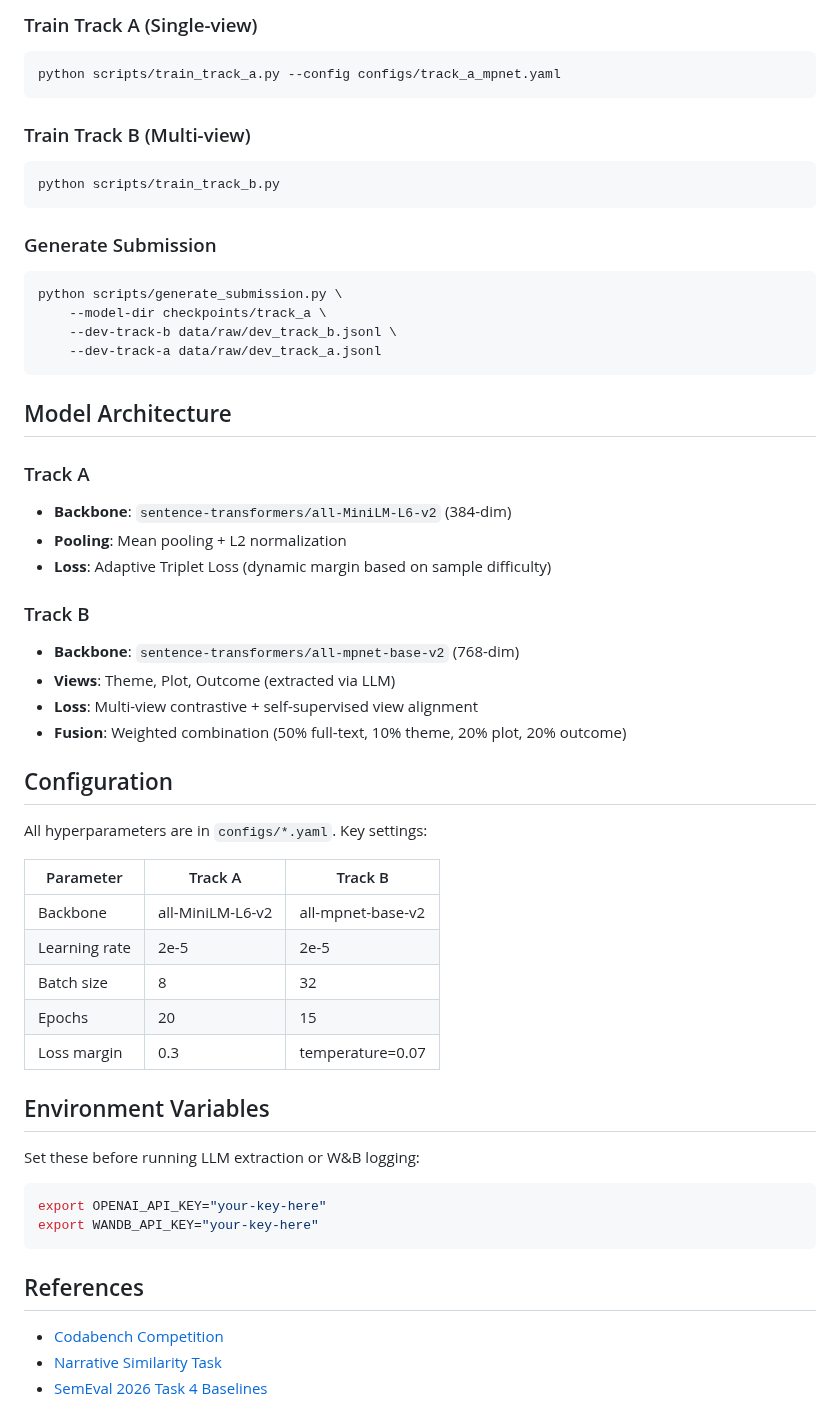
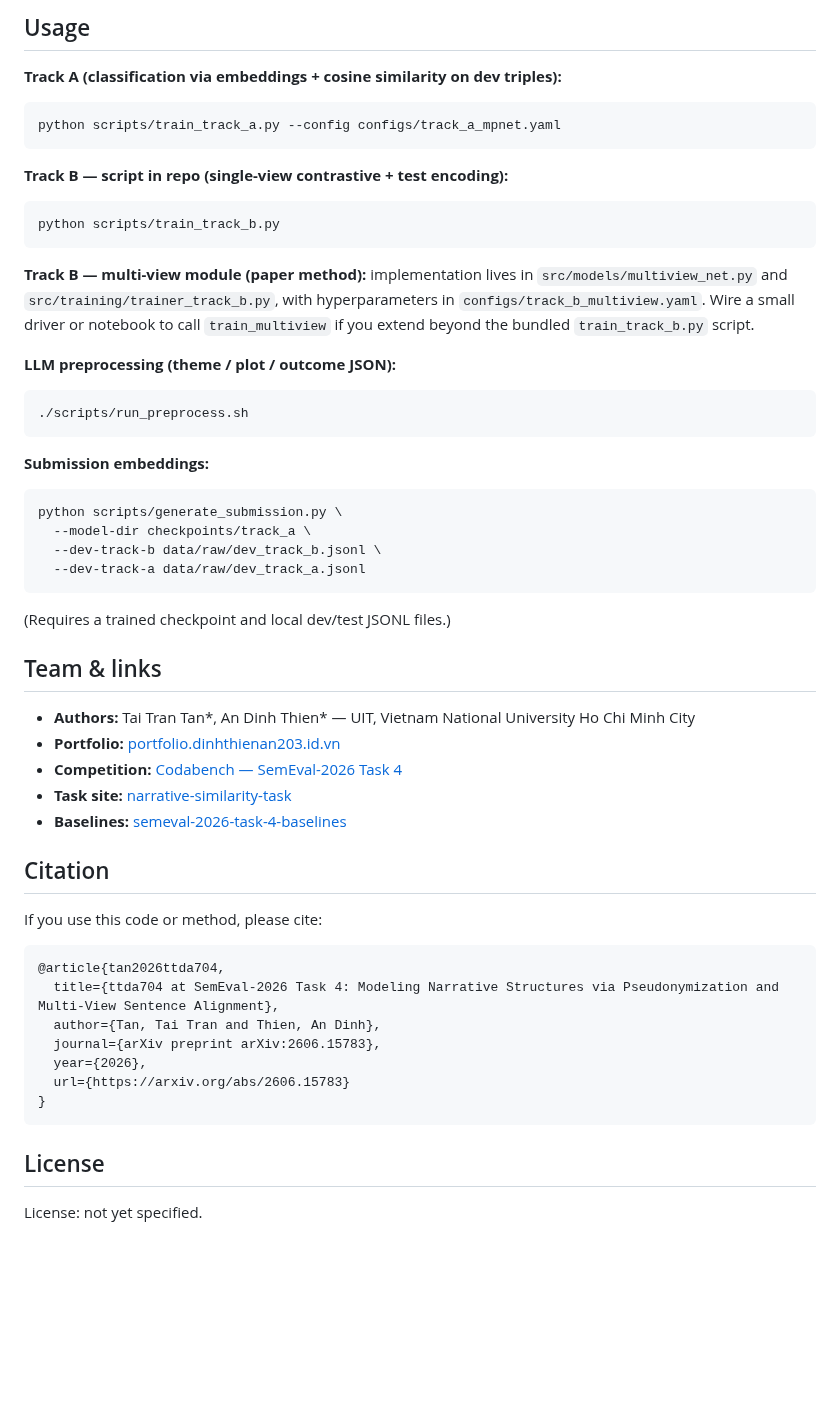
Before and after one commit to dinhthienan33/SemEval2026-Task4-ttda704, a Markdown page: README.md, the part around one of its changes. Drawn GitHub-style; blank space fills up the shorter version.

````diff
--- a/README.md
+++ b/README.md
@@ -79,61 +137,59 @@ Or place data manually in `data/raw/`.
 
-### Train Track A (Single-view)
+## Usage
+
+**Track A (classification via embeddings + cosine similarity on dev triples):**
 
 ```bash
 python scripts/train_track_a.py --config configs/track_a_mpnet.yaml
 ```
 
-### Train Track B (Multi-view)
+**Track B — script in repo (single-view contrastive + test encoding):**
 
 ```bash
 python scripts/train_track_b.py
 ```
 
-### Generate Submission
+**Track B — multi-view module (paper method):** implementation lives in `src/models/multiview_net.py` and `src/training/trainer_track_b.py`, with hyperparameters in `configs/track_b_multiview.yaml`. Wire a small driver or notebook to call `train_multiview` if you extend beyond the bundled `train_track_b.py` script.
+
+**LLM preprocessing (theme / plot / outcome JSON):**
+
+```bash
+./scripts/run_preprocess.sh
+```
+
+**Submission embeddings:**
 
 ```bash
 python scripts/generate_submission.py \
-    --model-dir checkpoints/track_a \
-    --dev-track-b data/raw/dev_track_b.jsonl \
-    --dev-track-a data/raw/dev_track_a.jsonl
+  --model-dir checkpoints/track_a \
+  --dev-track-b data/raw/dev_track_b.jsonl \
+  --dev-track-a data/raw/dev_track_a.jsonl
 ```
 
-## Model Architecture
+(Requires a trained checkpoint and local dev/test JSONL files.)
 
-### Track A
-- **Backbone**: `sentence-transformers/all-MiniLM-L6-v2` (384-dim)
-- **Pooling**: Mean pooling + L2 normalization
-- **Loss**: Adaptive Triplet Loss (dynamic margin based on sample difficulty)
+## Team & links
 
-### Track B
-- **Backbone**: `sentence-transformers/all-mpnet-base-v2` (768-dim)
-- **Views**: Theme, Plot, Outcome (extracted via LLM)
-- **Loss**: Multi-view contrastive + self-supervised view alignment
-- **Fusion**: Weighted combination (50% full-text, 10% theme, 20% plot, 20% outcome)
+- **Authors:** Tai Tran Tan\*, An Dinh Thien\* — UIT, Vietnam National University Ho Chi Minh City
+- **Portfolio:** [portfolio.dinhthienan203.id.vn](https://portfolio.dinhthienan203.id.vn)
+- **Competition:** [Codabench — SemEval-2026 Task 4](https://www.codabench.org/competitions/10273)
+- **Task site:** [narrative-similarity-task](https://github.com/narrative-similarity-task/narrative-similarity-task.github.io)
+- **Baselines:** [semeval-2026-task-4-baselines](https://github.com/narrative-similarity-task/semeval-2026-task-4-baselines)
 
-## Configuration
+## Citation
 
-All hyperparameters are in `configs/*.yaml`. Key settings:
+If you use this code or method, please cite:
 
-| Parameter | Track A | Track B |
-|-----------|---------|---------|
-| Backbone | all-MiniLM-L6-v2 | all-mpnet-base-v2 |
-| Learning rate | 2e-5 | 2e-5 |
-| Batch size | 8 | 32 |
-| Epochs | 20 | 15 |
-| Loss margin | 0.3 | temperature=0.07 |
-
-## Environment Variables
-
-Set these before running LLM extraction or W&B logging:
-
-```bash
-export OPENAI_API_KEY="your-key-here"
-export WANDB_API_KEY="your-key-here"
+```bibtex
+@article{tan2026ttda704,
+  title={ttda704 at SemEval-2026 Task 4: Modeling Narrative Structures via Pseudonymization and Multi-View Sentence Alignment},
+  author={Tan, Tai Tran and Thien, An Dinh},
+  journal={arXiv preprint arXiv:2606.15783},
+  year={2026},
+  url={https://arxiv.org/abs/2606.15783}
+}
 ```
 
-## References
+## License
 
-- [Codabench Competition](https://www.codabench.org/competitions/10273)
-- [Narrative Similarity Task](https://github.com/narrative-similarity-task/narrative-similarity-task.github.io)
-- [SemEval 2026 Task 4 Baselines](https://github.com/narrative-similarity-task/semeval-2026-task-4-baselines)
+License: not yet specified.
````
Also changed, not shown: other parts of README.md (+111 -53 lines), docs/assets/card.png (added), 1 other file.
